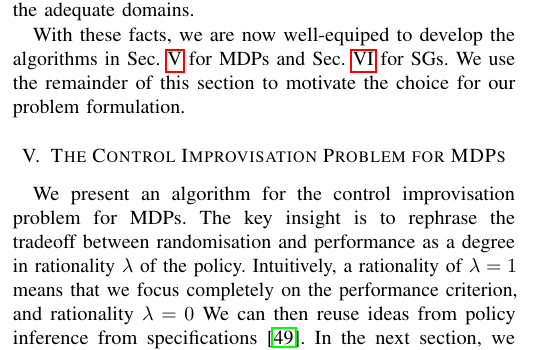
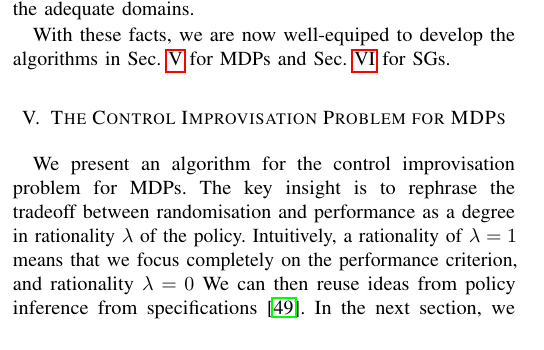
Before and after one commit to mvcisback/RSS21, a LaTeX paper (main.tex, which reads aspects.tex): part of one column of page 5 of 9, cut so that both start at the same text. Compiled offline with pdfLaTeX.

Commit message:
Remove Discussion of DRCI

```diff
--- a/aspects.tex
+++ b/aspects.tex
@@ -161,8 +161,6 @@ using the adequate domains.
 
 
 With these facts, we are now well-equiped to develop the algorithms in Sec.~\ref{sec:mdps} for MDPs and Sec.~\ref{sec:sgs} for SGs.
-We use the remainder of this section to motivate the choice for our problem formulation.
-
 
 %%% Local Variables:
 %%% mode: latex
```
